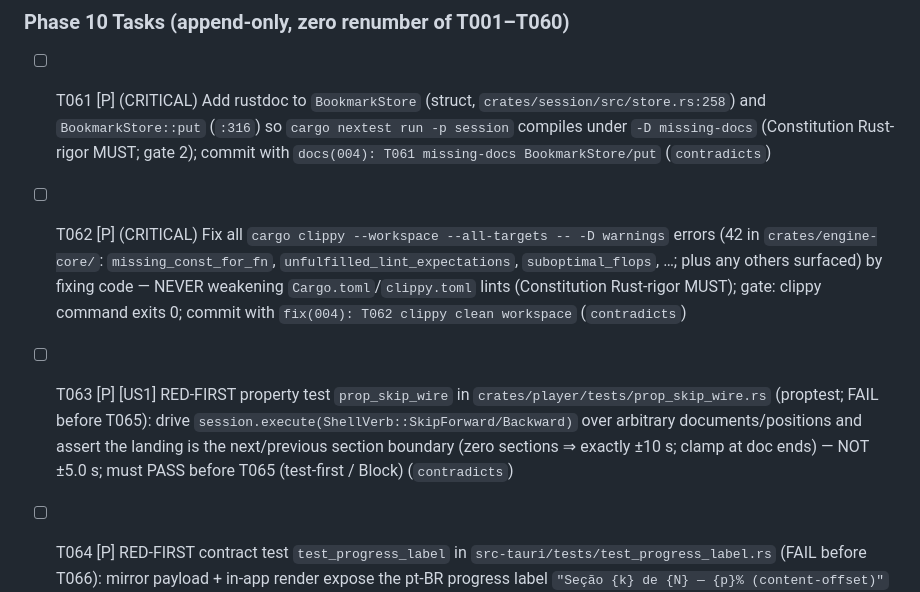
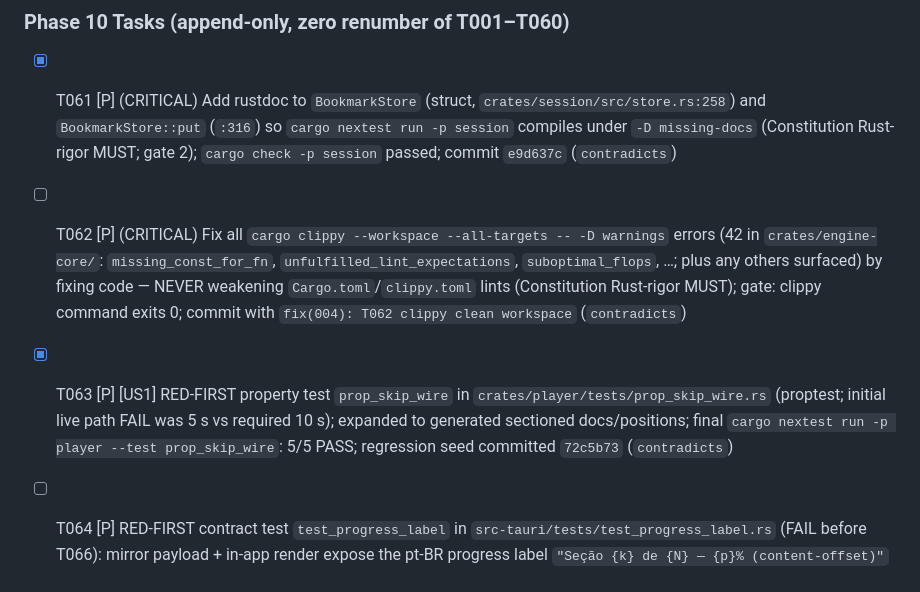
Before and after one commit to lfgranja/mdreader, a Markdown page: specs/004-ressoa-dogfood-build/tasks.md, the part around the change. Rendered like a GitHub page.

Commit message:
docs(004): record T061 pass and T063 red-green verification evidence

```diff
--- a/specs/004-ressoa-dogfood-build/tasks.md
+++ b/specs/004-ressoa-dogfood-build/tasks.md
@@ -357,9 +357,9 @@ Subagent E: "T032 rewind.rs + resume.rs sentence-snap (independent)"
 
 ### Phase 10 Tasks (append-only, zero renumber of T001–T060)
 
-- [ ] T061 [P] (CRITICAL) Add rustdoc to `BookmarkStore` (struct, `crates/session/src/store.rs:258`) and `BookmarkStore::put` (`:316`) so `cargo nextest run -p session` compiles under `-D missing-docs` (Constitution Rust-rigor MUST; gate 2); commit with `docs(004): T061 missing-docs BookmarkStore/put` (`contradicts`)
+- [X] T061 [P] (CRITICAL) Add rustdoc to `BookmarkStore` (struct, `crates/session/src/store.rs:258`) and `BookmarkStore::put` (`:316`) so `cargo nextest run -p session` compiles under `-D missing-docs` (Constitution Rust-rigor MUST; gate 2); `cargo check -p session` passed; commit `e9d637c` (`contradicts`)
 - [ ] T062 [P] (CRITICAL) Fix all `cargo clippy --workspace --all-targets -- -D warnings` errors (42 in `crates/engine-core/`: `missing_const_for_fn`, `unfulfilled_lint_expectations`, `suboptimal_flops`, …; plus any others surfaced) by fixing code — NEVER weakening `Cargo.toml`/`clippy.toml` lints (Constitution Rust-rigor MUST); gate: clippy command exits 0; commit with `fix(004): T062 clippy clean workspace` (`contradicts`)
-- [ ] T063 [P] [US1] RED-FIRST property test `prop_skip_wire` in `crates/player/tests/prop_skip_wire.rs` (proptest; FAIL before T065): drive `session.execute(ShellVerb::SkipForward/Backward)` over arbitrary documents/positions and assert the landing is the next/previous section boundary (zero sections ⇒ exactly ±10 s; clamp at doc ends) — NOT ±5.0 s; must PASS before T065 (test-first / Block) (`contradicts`)
+- [X] T063 [P] [US1] RED-FIRST property test `prop_skip_wire` in `crates/player/tests/prop_skip_wire.rs` (proptest; initial live path FAIL was 5 s vs required 10 s); expanded to generated sectioned docs/positions; final `cargo nextest run -p player --test prop_skip_wire`: 5/5 PASS; regression seed committed `72c5b73` (`contradicts`)
 - [ ] T064 [P] RED-FIRST contract test `test_progress_label` in `src-tauri/tests/test_progress_label.rs` (FAIL before T066): mirror payload + in-app render expose the pt-BR progress label `"Seção {k} de {N} — {p}% (content-offset)"` (translation of the frozen English identifier per FR-011/FR-013) when determinate, and no label when indeterminate; must PASS before T066 (test-first / Block) (`partial`)
 - [ ] T065 [US1] Wire `skip_section` into the live skip path in `crates/player/src/cli.rs` (`skip_landing` / `Transition::SkipForward|SkipBackward`): boundary jump with ±10 s zero-sections fallback replaces the ±5.0 s displacement for the lock-screen + in-app skip controls (FR-002); keep `skip_clamped` only as the zero-sections fallback core; update wire-doc comments naming `skip_forward5s`; covered by T063 red→green; commit with `feat(004): T065 section-boundary skip wired` (`contradicts`)
 - [ ] T066 [US4] Surface the pt-BR progress label: add the rendered label (pt-BR translation of the frozen template) to the mirror payload in `src-tauri/src/lib.rs` and render it in `src-tauri/src/status_view.html` (determinate only; indeterminate ⇒ no label); covered by T064 red→green; commit with `feat(004): T066 pt-BR progress label` (`partial`)
```
